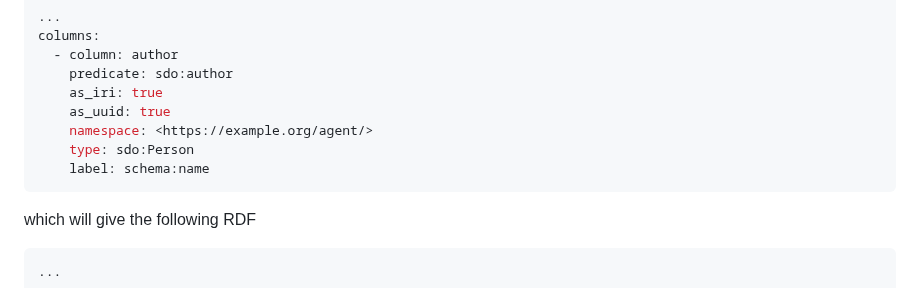
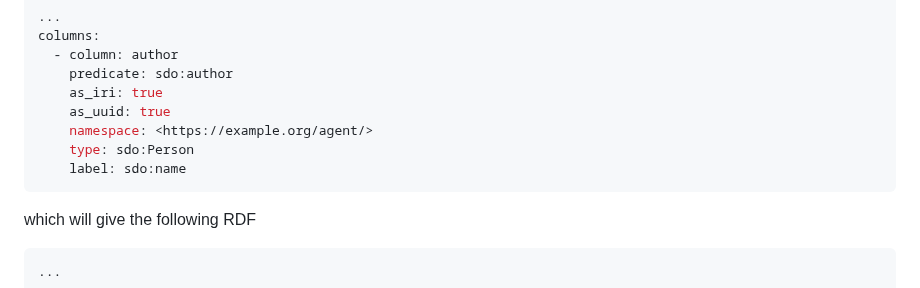
Before and after one commit to Kurrawong/rdfcon, a Markdown page: README.md, the part around the change. Drawn GitHub-style.

Commit message:
chore: align sdo/schema

````diff
--- a/README.md
+++ b/README.md
@@ -235,7 +235,7 @@ columns:
     as_uuid: true
     namespace: <https://example.org/agent/>
     type: sdo:Person
-    label: schema:name
+    label: sdo:name
 ```
 
 which will give the following RDF
````
